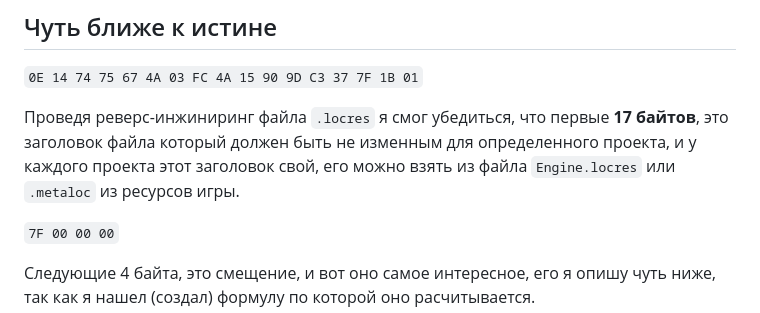
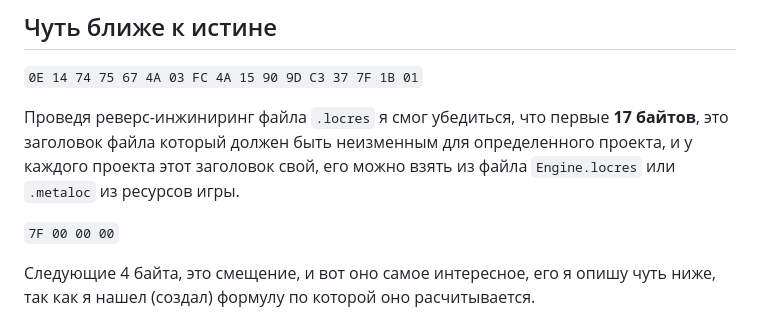
Before and after one commit to SolicenTEAM/UEExtractor, a Markdown page: BytecodeExplanation.md, the part around the change. Rendered like a GitHub page.

```diff
--- a/BytecodeExplanation.md
+++ b/BytecodeExplanation.md
@@ -4,7 +4,7 @@
 ## Чуть ближе к истине
 `0E 14 74 75 67 4A 03 FC 4A 15 90 9D C3 37 7F 1B 01`
 
-Проведя реверс-инжиниринг файла `.locres` я смог убедиться, что первые **17 байтов**, это заголовок файла который должен быть не изменным для определенного проекта, и у каждого проекта этот заголовок свой, его можно взять из файла `Engine.locres` или `.metaloc` из ресурсов игры.
+Проведя реверс-инжиниринг файла `.locres` я смог убедиться, что первые **17 байтов**, это заголовок файла который должен быть неизменным для определенного проекта, и у каждого проекта этот заголовок свой, его можно взять из файла `Engine.locres` или `.metaloc` из ресурсов игры.
 
 
 `7F 00 00 00`
```
